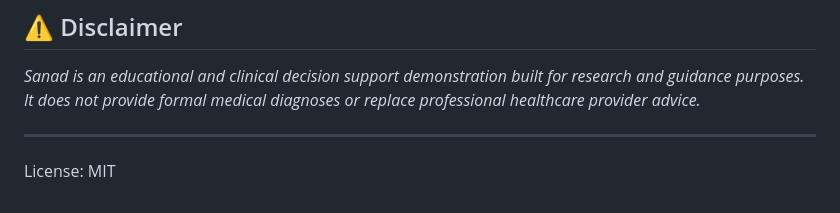
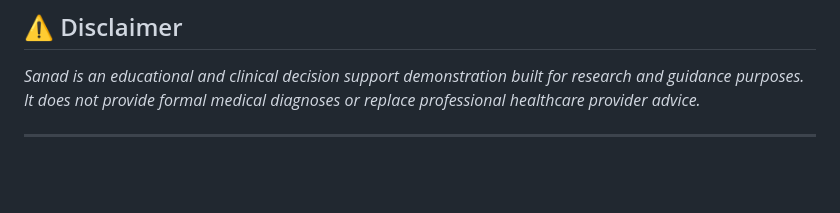
Before and after one commit to Mohammed-elsafty74/Sanad-ASD-Clinical-RAG, a Markdown page: README.md, the part around the change. Drawn GitHub-style; blank space fills up the shorter version.

Commit message:
Readme Updates
Removed license information from README.

```diff
--- a/README.md
+++ b/README.md
@@ -180,4 +180,3 @@ The script will calculate Precision@K, Safety Pass Rates, Citation Binding, and
 *Sanad is an educational and clinical decision support demonstration built for research and guidance purposes. It does not provide formal medical diagnoses or replace professional healthcare provider advice.*
 
 ---
-License: MIT
```
